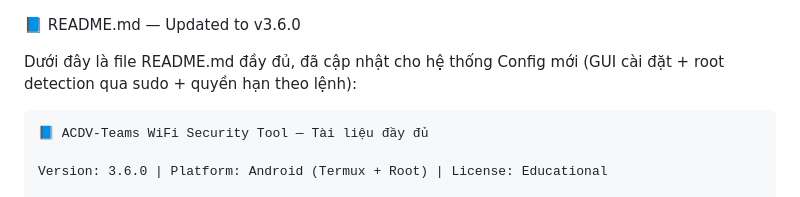
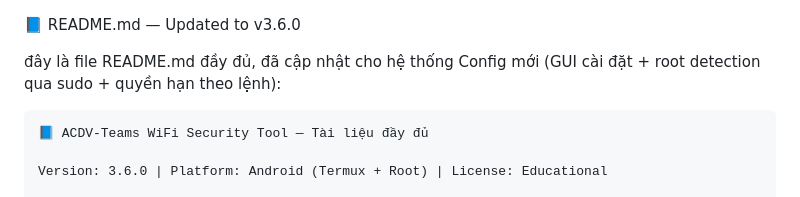
Before and after one commit to wangtian1530/ACDV-Teams-network-security-tool-, a Markdown page: README.md, the part around the change. Rendered like a GitHub page.

Commit message:
Update README.md for v3.6.0 changes

````diff
--- a/README.md
+++ b/README.md
@@ -1,6 +1,6 @@
 📘 README.md — Updated to v3.6.0
 
-Dưới đây là file README.md đầy đủ, đã cập nhật cho hệ thống Config mới (GUI cài đặt + root detection qua sudo + quyền hạn theo lệnh):
+ đây là file README.md đầy đủ, đã cập nhật cho hệ thống Config mới (GUI cài đặt + root detection qua sudo + quyền hạn theo lệnh):
 
 ```markdown
 📘 ACDV-Teams WiFi Security Tool — Tài liệu đầy đủ
````
